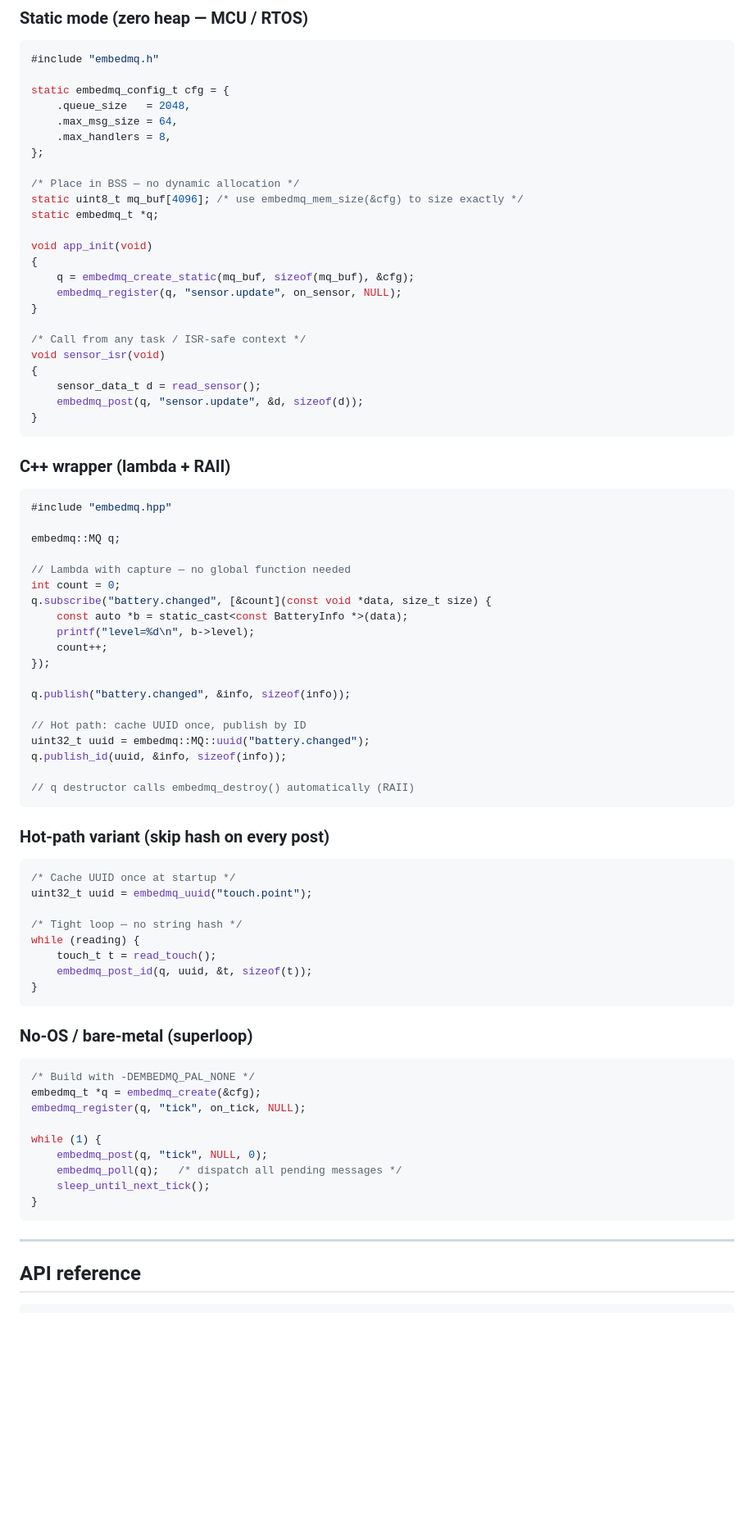
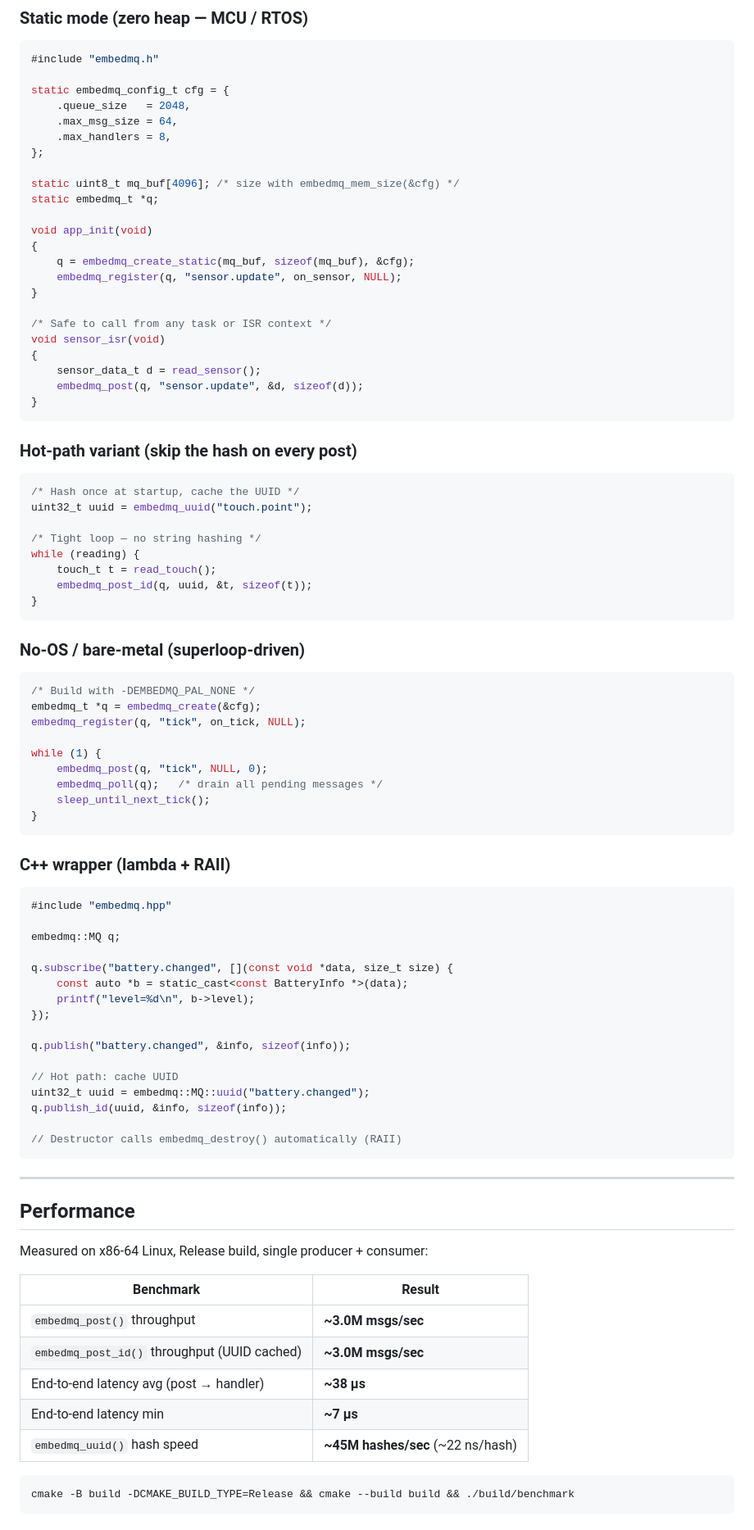
Before and after one commit to w4ysonch/embedmq, a Markdown page: README.md, the part around one of its changes. Shown at 82% size. GitHub-like rendering; blank space fills up the shorter version.

````diff
--- a/README.md
+++ b/README.md
@@ -92,8 +88,7 @@ static embedmq_config_t cfg = {
     .max_handlers = 8,
 };
 
-/* Place in BSS — no dynamic allocation */
-static uint8_t mq_buf[4096]; /* use embedmq_mem_size(&cfg) to size exactly */
+static uint8_t mq_buf[4096]; /* size with embedmq_mem_size(&cfg) */
 static embedmq_t *q;
 
 void app_init(void)
@@ -102,11 +97,38 @@ void app_init(void)
     embedmq_register(q, "sensor.update", on_sensor, NULL);
 }
 
-/* Call from any task / ISR-safe context */
+/* Safe to call from any task or ISR context */
 void sensor_isr(void)
 {
     sensor_data_t d = read_sensor();
     embedmq_post(q, "sensor.update", &d, sizeof(d));
+}
+```
+
+### Hot-path variant (skip the hash on every post)
+
+```c
+/* Hash once at startup, cache the UUID */
+uint32_t uuid = embedmq_uuid("touch.point");
+
+/* Tight loop — no string hashing */
+while (reading) {
+    touch_t t = read_touch();
+    embedmq_post_id(q, uuid, &t, sizeof(t));
+}
+```
+
+### No-OS / bare-metal (superloop-driven)
+
+```c
+/* Build with -DEMBEDMQ_PAL_NONE */
+embedmq_t *q = embedmq_create(&cfg);
+embedmq_register(q, "tick", on_tick, NULL);
+
+while (1) {
+    embedmq_post(q, "tick", NULL, 0);
+    embedmq_poll(q);   /* drain all pending messages */
+    sleep_until_next_tick();
 }
 ```
 
@@ -117,50 +139,35 @@ void sensor_isr(void)
 
 embedmq::MQ q;
 
-// Lambda with capture — no global function needed
-int count = 0;
-q.subscribe("battery.changed", [&count](const void *data, size_t size) {
+q.subscribe("battery.changed", [](const void *data, size_t size) {
     const auto *b = static_cast<const BatteryInfo *>(data);
     printf("level=%d\n", b->level);
-    count++;
 });
 
 q.publish("battery.changed", &info, sizeof(info));
 
-// Hot path: cache UUID once, publish by ID
+// Hot path: cache UUID
 uint32_t uuid = embedmq::MQ::uuid("battery.changed");
 q.publish_id(uuid, &info, sizeof(info));
 
-// q destructor calls embedmq_destroy() automatically (RAII)
-```
-
-### Hot-path variant (skip hash on every post)
-
-```c
-/* Cache UUID once at startup */
-uint32_t uuid = embedmq_uuid("touch.point");
-
-/* Tight loop — no string hash */
-while (reading) {
-    touch_t t = read_touch();
-    embedmq_post_id(q, uuid, &t, sizeof(t));
-}
-```
-
-### No-OS / bare-metal (superloop)
-
-```c
-/* Build with -DEMBEDMQ_PAL_NONE */
-embedmq_t *q = embedmq_create(&cfg);
-embedmq_register(q, "tick", on_tick, NULL);
-
-while (1) {
-    embedmq_post(q, "tick", NULL, 0);
-    embedmq_poll(q);   /* dispatch all pending messages */
-    sleep_until_next_tick();
-}
+// Destructor calls embedmq_destroy() automatically (RAII)
 ```
 
 ---
 
-## API reference
+## Performance
+
+Measured on x86-64 Linux, Release build, single producer + consumer:
+
+| Benchmark | Result |
+|---|---|
+| `embedmq_post()` throughput | **~3.0M msgs/sec** |
+| `embedmq_post_id()` throughput (UUID cached) | **~3.0M msgs/sec** |
+| End-to-end latency avg (post → handler) | **~38 µs** |
+| End-to-end latency min | **~7 µs** |
+| `embedmq_uuid()` hash speed | **~45M hashes/sec** (~22 ns/hash) |
+
+```bash
+cmake -B build -DCMAKE_BUILD_TYPE=Release && cmake --build build && ./build/benchmark
+```
+
````
Also changed, not shown: other parts of README.md (+66 -120 lines), README_CN.md (+123 -162 lines).
